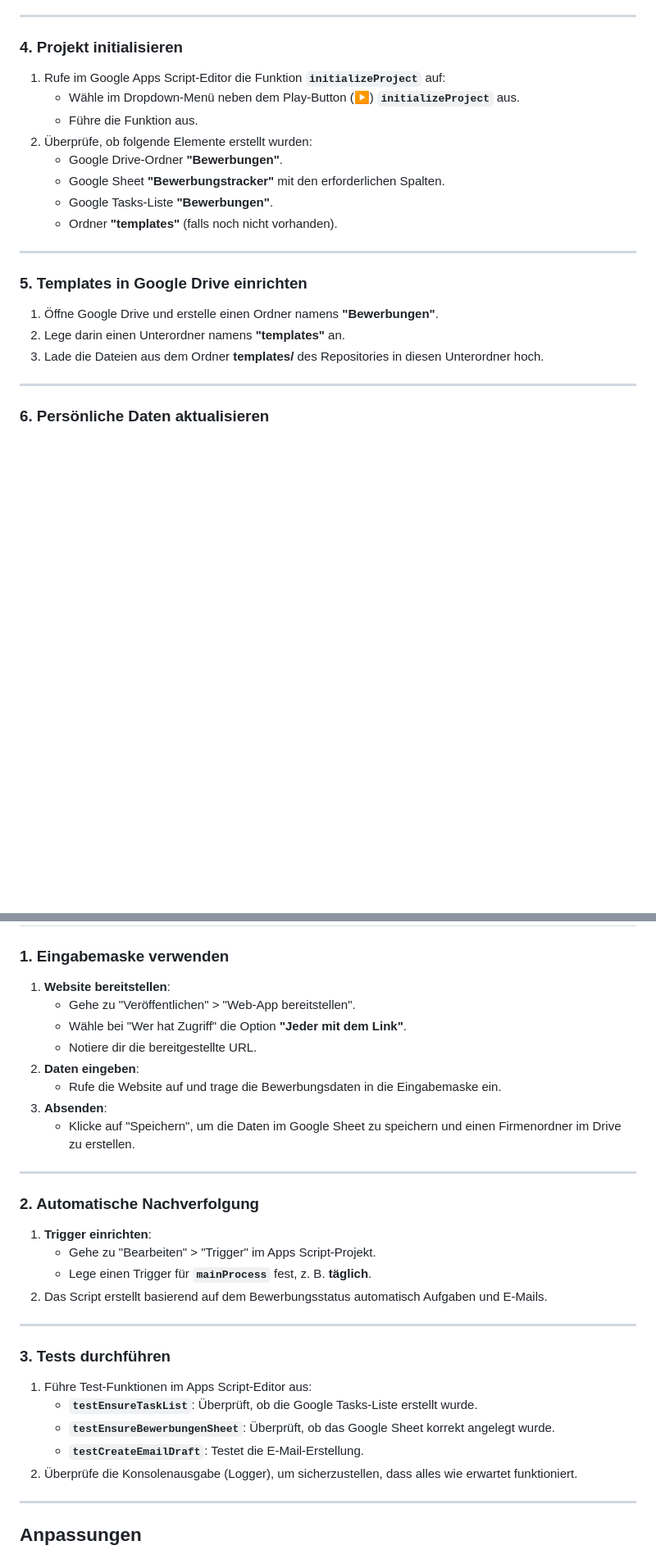
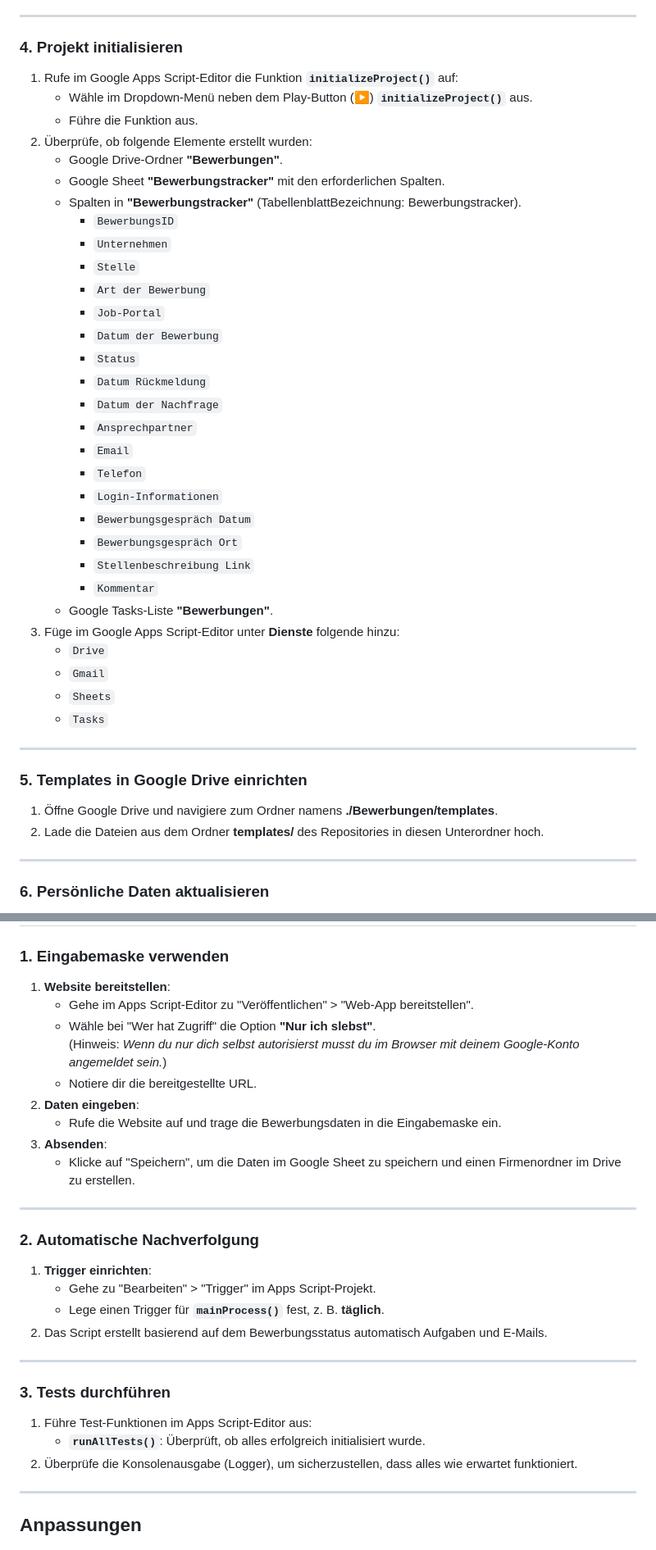
Before and after one commit to OnPlastic/Bewerbungstracker, a Markdown page: Installationsanleitung.md, 2 parts joined by grey strips. Shown: that part at 82% size. GitHub-like rendering; blank space fills up the shorter version.

Commit message:
updated md-Files code status before adding testmode

```diff
--- a/Installationsanleitung.md
+++ b/Installationsanleitung.md
@@ -65,22 +67,43 @@ Stelle sicher, dass folgende Dateien und Ordner im Repository enthalten sind:
 
 ### 4. Projekt initialisieren
 
-1. Rufe im Google Apps Script-Editor die Funktion **`initializeProject`** auf:
-   - Wähle im Dropdown-Menü neben dem Play-Button (▶) **`initializeProject`** aus.
+1. Rufe im Google Apps Script-Editor die Funktion **`initializeProject()`** auf:
+   - Wähle im Dropdown-Menü neben dem Play-Button (▶) **`initializeProject()`** aus.
    - Führe die Funktion aus.
 2. Überprüfe, ob folgende Elemente erstellt wurden:
    - Google Drive-Ordner **"Bewerbungen"**.
    - Google Sheet **"Bewerbungstracker"** mit den erforderlichen Spalten.
+   - Spalten in **"Bewerbungstracker"** (TabellenblattBezeichnung: Bewerbungstracker).
+     - `BewerbungsID`
+     - `Unternehmen`
+     - `Stelle`
+     - `Art der Bewerbung`
+     - `Job-Portal`
+     - `Datum der Bewerbung`
+     - `Status`
+     - `Datum Rückmeldung`
+     - `Datum der Nachfrage`
+     - `Ansprechpartner`
+     - `Email`
+     - `Telefon`
+     - `Login-Informationen`
+     - `Bewerbungsgespräch Datum`
+     - `Bewerbungsgespräch Ort`
+     - `Stellenbeschreibung Link`
+     - `Kommentar`
    - Google Tasks-Liste **"Bewerbungen"**.
-   - Ordner **"templates"** (falls noch nicht vorhanden).
+3. Füge im Google Apps Script-Editor unter **Dienste** folgende hinzu:
+   - `Drive`
+   - `Gmail`
+   - `Sheets`
+   - `Tasks`
 
 ---
 
 ### 5. Templates in Google Drive einrichten
 
-1. Öffne Google Drive und erstelle einen Ordner namens **"Bewerbungen"**.
-2. Lege darin einen Unterordner namens **"templates"** an.
-3. Lade die Dateien aus dem Ordner **templates/** des Repositories in diesen Unterordner hoch.
+1. Öffne Google Drive und navigiere zum Ordner namens **./Bewerbungen/templates**.
+2. Lade die Dateien aus dem Ordner **templates/** des Repositories in diesen Unterordner hoch.
 
 ---
 
@@ -98,8 +121,9 @@ Stelle sicher, dass folgende Dateien und Ordner im Repository enthalten sind:
 ### 1. Eingabemaske verwenden
 
 1. **Website bereitstellen**:
-   - Gehe zu "Veröffentlichen" > "Web-App bereitstellen".
-   - Wähle bei "Wer hat Zugriff" die Option **"Jeder mit dem Link"**.
+   - Gehe im Apps Script-Editor zu "Veröffentlichen" > "Web-App bereitstellen".
+   - Wähle bei "Wer hat Zugriff" die Option **"Nur ich slebst"**.
+     (Hinweis: _Wenn du nur dich selbst autorisierst musst du im Browser mit deinem Google-Konto angemeldet sein._)
    - Notiere dir die bereitgestellte URL.
 2. **Daten eingeben**:
    - Rufe die Website auf und trage die Bewerbungsdaten in die Eingabemaske ein.
@@ -112,7 +136,7 @@ Stelle sicher, dass folgende Dateien und Ordner im Repository enthalten sind:
 
 1. **Trigger einrichten**:
    - Gehe zu "Bearbeiten" > "Trigger" im Apps Script-Projekt.
-   - Lege einen Trigger für **`mainProcess`** fest, z. B. **täglich**.
+   - Lege einen Trigger für **`mainProcess()`** fest, z. B. **täglich**.
 2. Das Script erstellt basierend auf dem Bewerbungsstatus automatisch Aufgaben und E-Mails.
 
 ---
@@ -120,9 +144,7 @@ Stelle sicher, dass folgende Dateien und Ordner im Repository enthalten sind:
 ### 3. Tests durchführen
 
 1. Führe Test-Funktionen im Apps Script-Editor aus:
-   - **`testEnsureTaskList`**: Überprüft, ob die Google Tasks-Liste erstellt wurde.
-   - **`testEnsureBewerbungenSheet`**: Überprüft, ob das Google Sheet korrekt angelegt wurde.
-   - **`testCreateEmailDraft`**: Testet die E-Mail-Erstellung.
+   - **`runAllTests()`**: Überprüft, ob alles erfolgreich initialisiert wurde.
 2. Überprüfe die Konsolenausgabe (Logger), um sicherzustellen, dass alles wie erwartet funktioniert.
 
 ---
```
Also changed, not shown: other parts of Installationsanleitung.md (+2 -0 lines), Bewerbungsprozess Ablauf.md (+10 -0 lines).
